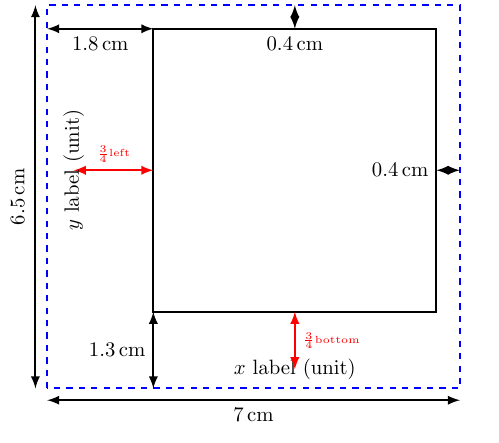
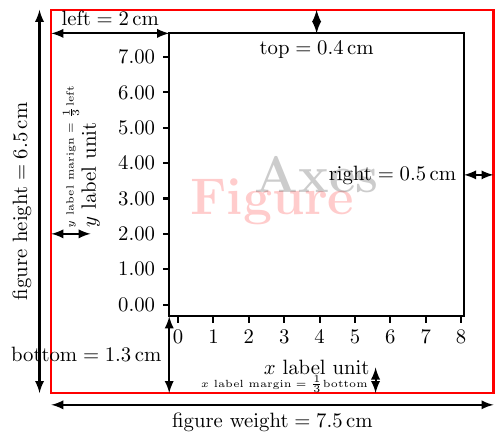
Before and after one commit to zousiyu1995/my_tikz_gallery, a LaTeX figure (MATLAB_fig/main.tex): the whole page. Compiled offline with pdfLaTeX.

Commit message:
update MATLAB figure diagram

```diff
--- a/MATLAB_fig/main.tex
+++ b/MATLAB_fig/main.tex
@@ -5,48 +5,58 @@
 \usepackage{siunitx}
 
 \begin{document}
-\begin{tikzpicture}[line width=1pt]
+\begin{tikzpicture}[line width=1pt, scale=1]
     \tikzmath{
-        \figweight=7;
+        \figweight=7.5;
         \figheight=6.5;
-        \axleft=1.8;
-        \axright=0.4;
+        \axleft=2;
+        \axright=0.5;
         \axbottom=1.3;
         \axtop=0.4;
         \axweight=\figweight-\axleft-\axright;
         \axheight=\figheight-\axbottom-\axtop;
+        \xlabelmargin=\axbottom/3;
+        \ylabelmargin=\axleft/3;
     }
 
     \coordinate (O) at (0, 0);
-    \draw [dashed, blue] (O) rectangle ++(\figweight, \figheight);
+    \draw [red] (O) rectangle ++(\figweight, \figheight);
+    \node [red, opacity=0.2] at (\figweight/2, \figheight/2) {\bfseries\fontsize{65pt}{0}\selectfont Figure};
     \draw ($ (O) + (\axleft, \axbottom) $) rectangle ($ (O) + ({\figweight-\axright}, {\figheight-\axtop}) $);
+    \node [opacity=0.2] at (\axleft+\axweight/2, \axbottom+\axheight/2) {\bfseries\fontsize{55pt}{0}\selectfont Axes};
 
     % x label
-    \node at (\axleft+\axweight/2, \axbottom/4) {$ x~\mathrm{label}~\mathrm{(unit)}$};
-    \draw [red, latex-latex] (\axleft/4, \axbottom+\axheight/2) -- (\axleft, \axbottom+\axheight/2) node [midway, above] {\tiny $ \frac{3}{4}\mathrm{left} $};
+    \node at (\axleft+\axweight/2, \xlabelmargin) {$ x~\mathrm{label}~\unit{unit}$};
+    \draw [latex-latex] ([xshift=1cm] \axleft+\axweight/2, 0) -- ++(0, \xlabelmargin) node [midway, left, yshift=-2pt] {\tiny  $ x~\mathrm{label~margin} = \frac{1}{3}\mathrm{bottom} $};
 
     % y label
-    \node [rotate around={90:(0, 0)}] at (\axleft/4, \axbottom+\axheight/2) {$ y~\mathrm{label}~\mathrm{(unit)} $};
-    \draw [red, latex-latex] (\axleft+\axweight/2, \axbottom/4) -- (\axleft+\axweight/2, \axbottom) node [midway, right] {\tiny $ \frac{3}{4}\mathrm{bottom} $};
+    \node [rotate around={90:(0, 0)}] at (\ylabelmargin, \axbottom+\axheight/2) {$ y~\mathrm{label}~\unit{unit} $};
+    \draw [latex-latex] ([yshift=-1cm] 0, \axbottom+\axheight/2) -- ++(\ylabelmargin, 0) node [midway, rotate=90, xshift=1.3cm] {\tiny $ y~\mathrm{label~marign} = \frac{1}{3}\mathrm{left} $};
 
     % figure size indicator
     \draw [latex-latex] ($ (O) + (-0.2, 0) $) -- ++(0, \figheight);
-    \node [rotate around={90:(0, 0)}] at (-0.5, \figheight/2) {$ \qty{\figheight}{\centi\meter} $};
+    \node [rotate around={90:(0, 0)}] at (-0.5, \figheight/2) {$ \mathrm{figure~height} = \qty{\figheight}{\centi\meter} $};
     \draw [latex-latex] ($ (O) + (0, -0.2) $) -- ++(\figweight, 0)
-    node [below, midway] {$ \qty{\figweight}{\centi\meter} $};
+    node [below, midway] {$ \mathrm{figure~weight} = \qty{\figweight}{\centi\meter} $};
 
     % axes size indicator
     % 左侧
     \draw [latex-latex] (0, \figheight-\axtop) -- (\axleft, \figheight-\axtop)
-    node [below, midway] {$ \qty{\axleft}{\centi\meter} $};
+    node [above, midway] {$ \mathrm{left} = \qty{\axleft}{\centi\meter} $};
+    \foreach \i in {0, ..., 7}{%
+            \draw ([yshift=0.2cm] \axleft, \axbottom+\i*0.6) -- ++(-3pt, 0) node [left] {\ensuremath{\i.00}};
+        }
     % 底部
     \draw [latex-latex] (\axleft, 0) -- (\axleft, \axbottom)
-    node [left, midway] {$ \qty{\axbottom}{\centi\meter} $};
+    node [left, midway] {$ \mathrm{bottom} = \qty{\axbottom}{\centi\meter} $};
+    \foreach \i in {0, ..., 8}{%
+            \draw ([xshift=0.15cm] \axleft+\i*0.6, \axbottom) -- ++(0, -3pt) node [below] {\ensuremath{\i}};
+        }
     % 顶部
     \draw [latex-latex] (\axleft+\axweight/2, \figheight) -- (\axleft+\axweight/2, \figheight-\axtop)
-    node [below] {$ \qty{\axtop}{\centi\meter} $};
+    node [below] {$ \mathrm{top} = \qty{\axtop}{\centi\meter} $};
     % 右侧
     \draw [latex-latex] (\figweight, \axbottom+\axheight/2) -- (\figweight-\axright, \axbottom+\axheight/2)
-    node [left] {$ \qty{\axright}{\centi\meter} $};
+    node [left] {$ \mathrm{right} = \qty{\axright}{\centi\meter} $};
 \end{tikzpicture}
 \end{document}
```
Also changed, not shown: MATLAB_fig/main.pdf, MATLAB_fig/main.svg.
